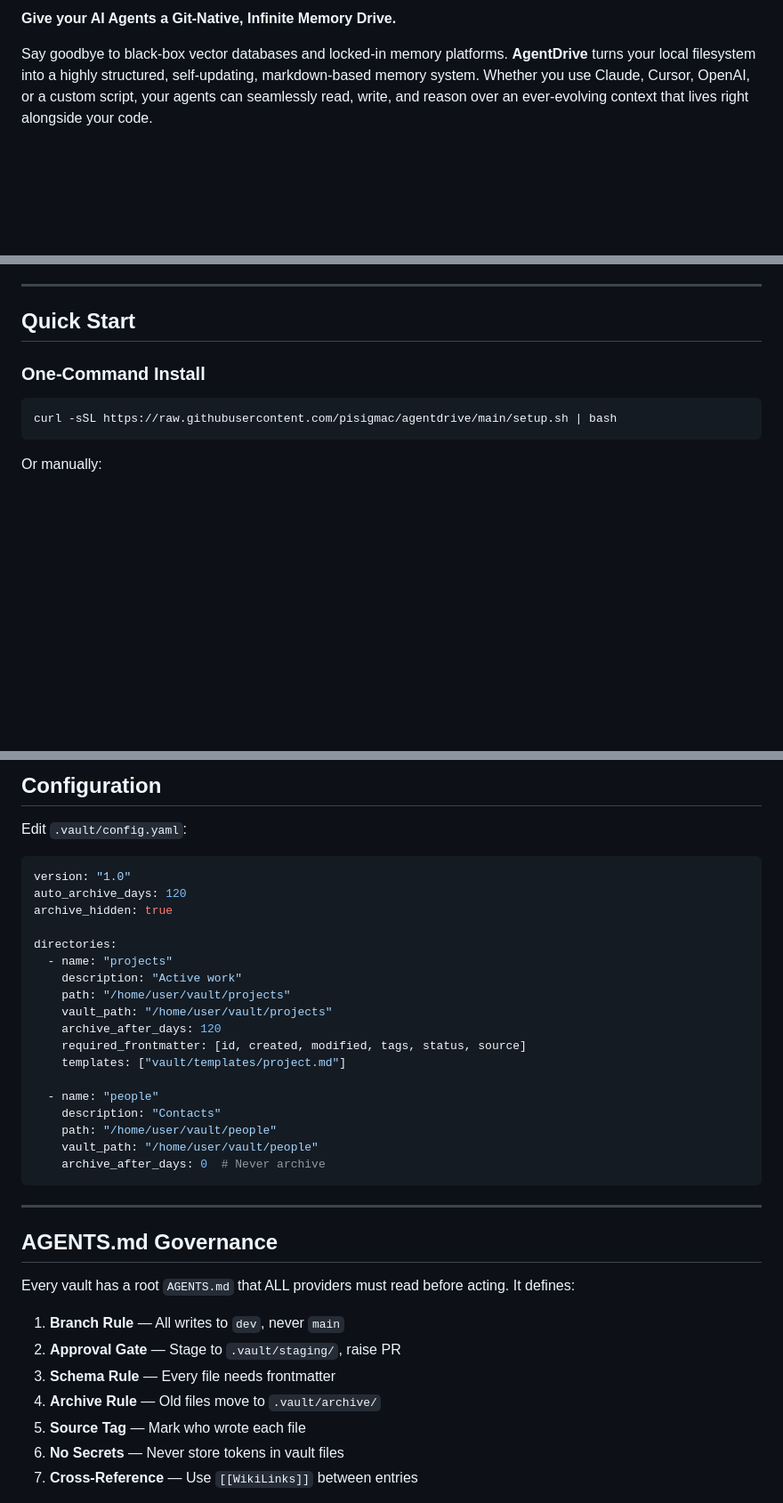
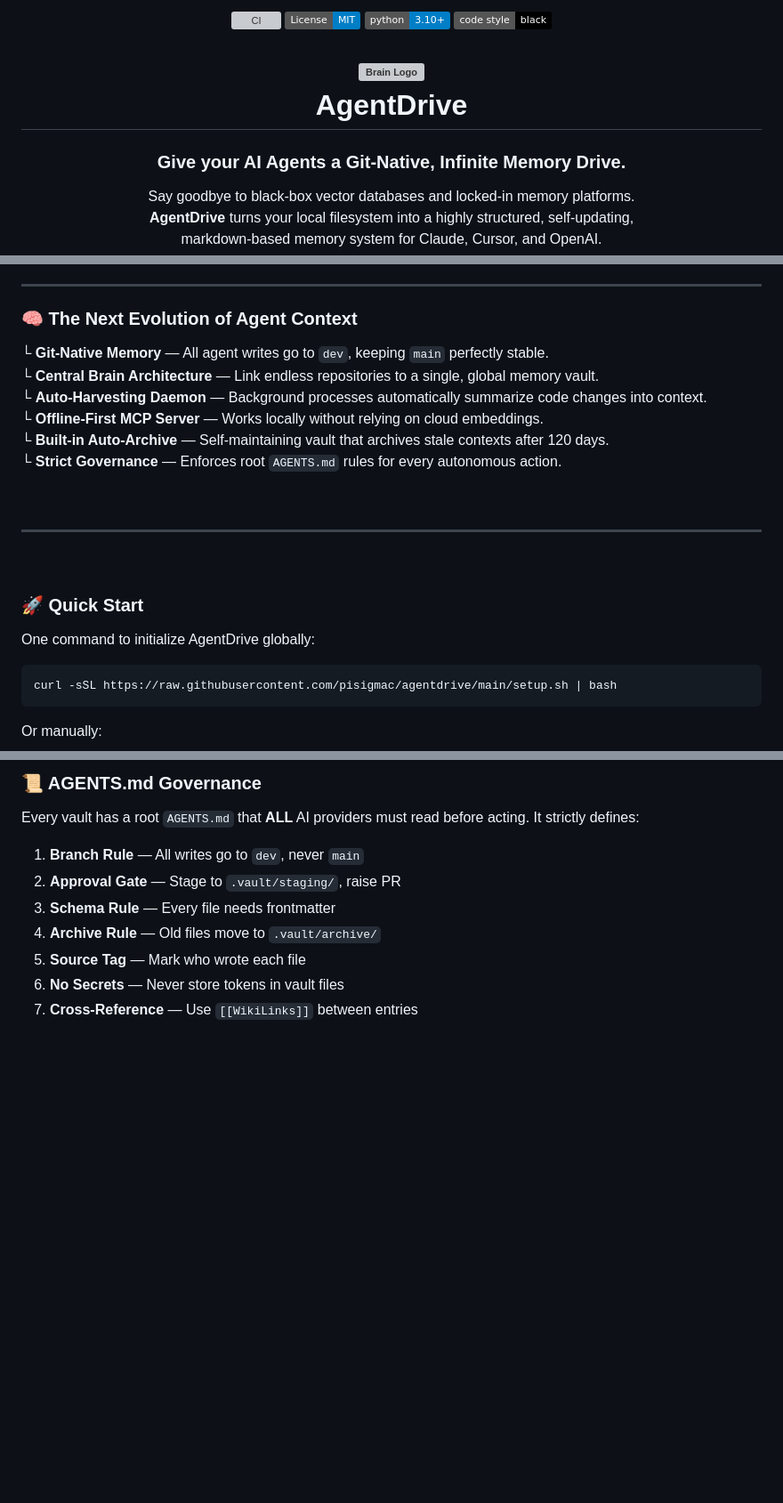
Before and after one commit to pisigmac/AgentDrive, a Markdown page: README.md, 3 parts joined by grey strips. Shown at 89% size. GitHub-like rendering; badges without logos; blank space fills up the shorter version; grey boxes are pictures that could not be loaded.

````diff
--- a/README.md
+++ b/README.md
@@ -2,4 +2,22 @@
 
-**Give your AI Agents a Git-Native, Infinite Memory Drive.**
+[![CI](https://github.com/pisigmac/AgentDrive/actions/workflows/agentdrive-auto-pr.yml/badge.svg)](https://github.com/pisigmac/AgentDrive/actions)
+[![License: MIT](https://img.shields.io/badge/License-MIT-blue.svg)](https://opensource.org/licenses/MIT)
+[![Python 3.10+](https://img.shields.io/badge/python-3.10+-blue.svg)](https://www.python.org/downloads/)
+[![Code style: black](https://img.shields.io/badge/code%20style-black-000000.svg)](https://github.com/psf/black)
 
-Say goodbye to black-box vector databases and locked-in memory platforms. **AgentDrive** turns your local filesystem into a highly structured, self-updating, markdown-based memory system. Whether you use Claude, Cursor, OpenAI, or a custom script, your agents can seamlessly read, write, and reason over an ever-evolving context that lives right alongside your code.
+<h1>
+  <picture>
+    <img width="80" height="80" src="https://cdn.jsdelivr.net/gh/twitter/twemoji@14.0.2/assets/svg/1f9e0.svg" alt="Brain Logo">
+  </picture>
+  <br/>
+  AgentDrive
+</h1>
+
+<h3>Give your AI Agents a Git-Native, Infinite Memory Drive.</h3>
+
+<p>
+Say goodbye to black-box vector databases and locked-in memory platforms.<br/>
+<b>AgentDrive</b> turns your local filesystem into a highly structured, self-updating,<br/>
+markdown-based memory system for Claude, Cursor, and OpenAI.
+</p>
+
@@ -6,9 +25,22 @@ Say goodbye to black-box vector databases and locked-in memory platforms. **Agen
 
 ---
 
-## Quick Start
+### 🧠 The Next Evolution of Agent Context
 
-### One-Command Install
+└ **Git-Native Memory** — All agent writes go to `dev`, keeping `main` perfectly stable.<br>
+└ **Central Brain Architecture** — Link endless repositories to a single, global memory vault.<br>
+└ **Auto-Harvesting Daemon** — Background processes automatically summarize code changes into context.<br>
+└ **Offline-First MCP Server** — Works locally without relying on cloud embeddings.<br>
+└ **Built-in Auto-Archive** — Self-maintaining vault that archives stale contexts after 120 days.<br>
+└ **Strict Governance** — Enforces root `AGENTS.md` rules for every autonomous action.<br>
+
+<br>
+<hr style="border: 0; height: 1px; background-image: linear-gradient(to right, rgba(0, 0, 0, 0), rgba(0, 0, 0, 0.25), rgba(0, 0, 0, 0));" />
+<br>
+
+### 🚀 Quick Start
+
+One command to initialize AgentDrive globally:
 
 ```bash
 curl -sSL https://raw.githubusercontent.com/pisigmac/agentdrive/main/setup.sh | bash
@@ -196,36 +167,9 @@ vault index                      # Build search index
 
-## Configuration
+### 📜 AGENTS.md Governance
 
-Edit `.vault/config.yaml`:
+Every vault has a root `AGENTS.md` that **ALL** AI providers must read before acting. It strictly defines:
 
-```yaml
-version: "1.0"
-auto_archive_days: 120
-archive_hidden: true
-
-directories:
-  - name: "projects"
-    description: "Active work"
-    path: "/home/user/vault/projects"
-    vault_path: "/home/user/vault/projects"
-    archive_after_days: 120
-    required_frontmatter: [id, created, modified, tags, status, source]
-    templates: ["vault/templates/project.md"]
-
-  - name: "people"
-    description: "Contacts"
-    path: "/home/user/vault/people"
-    vault_path: "/home/user/vault/people"
-    archive_after_days: 0  # Never archive
-```
-
----
-
-## AGENTS.md Governance
-
-Every vault has a root `AGENTS.md` that ALL providers must read before acting. It defines:
-
-1. **Branch Rule** — All writes to `dev`, never `main`
+1. **Branch Rule** — All writes go to `dev`, never `main`
 2. **Approval Gate** — Stage to `.vault/staging/`, raise PR
 3. **Schema Rule** — Every file needs frontmatter
 4. **Archive Rule** — Old files move to `.vault/archive/`
````
Also changed, not shown: other parts of README.md (+64 -208 lines).
